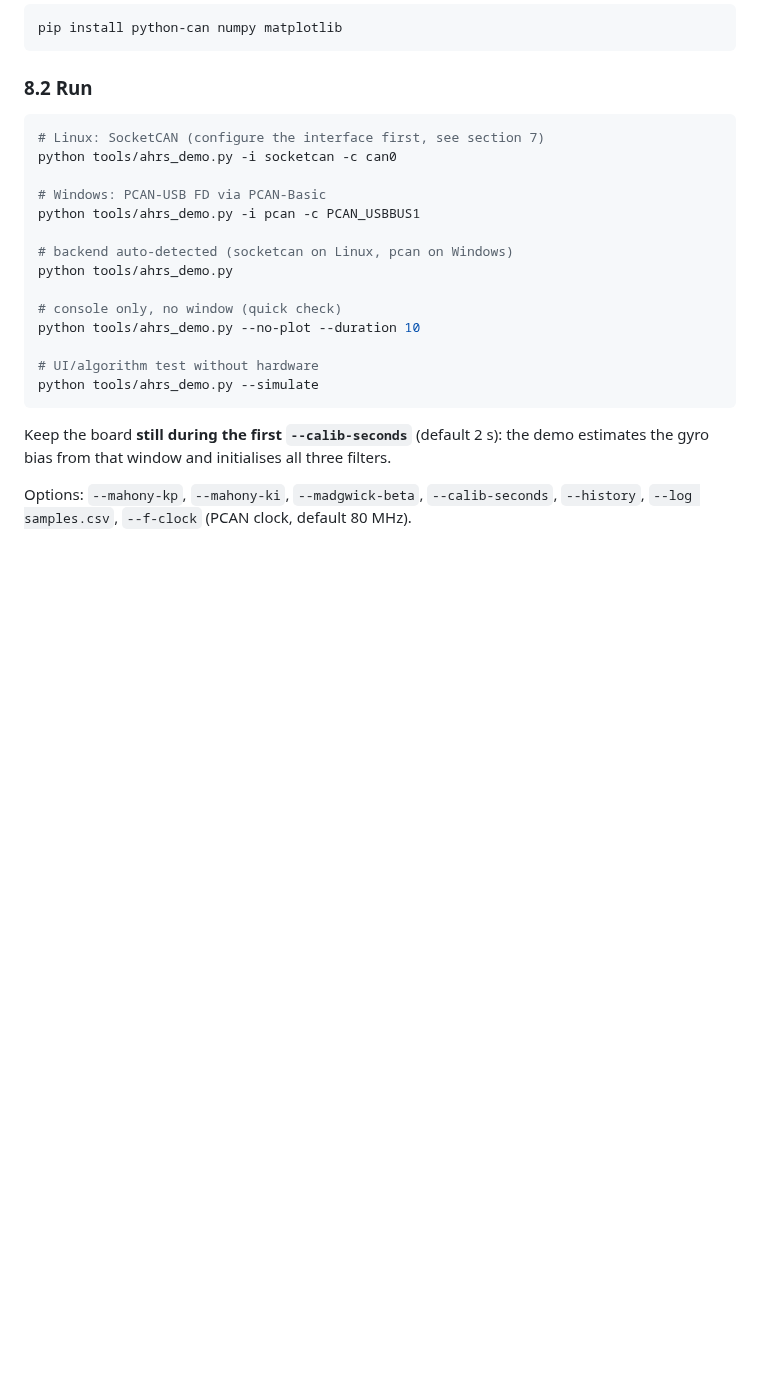
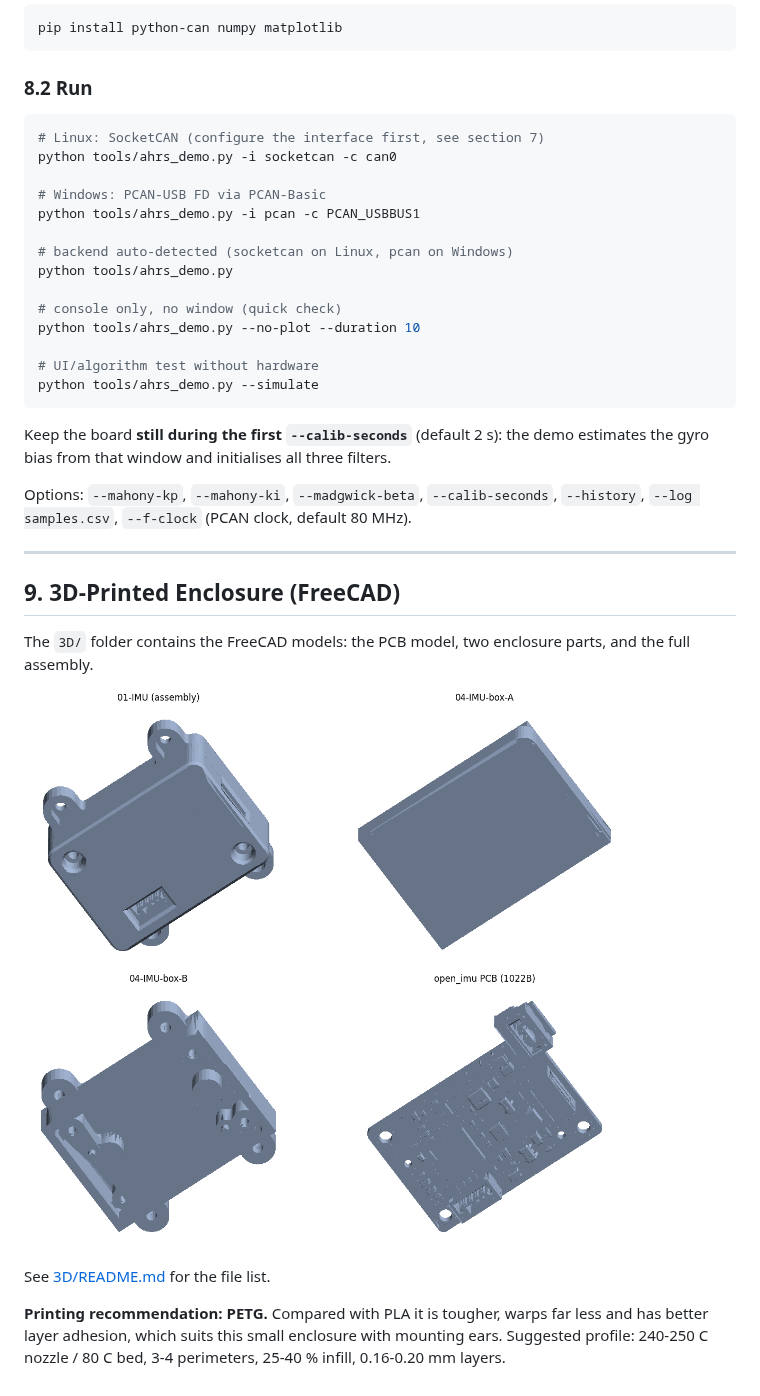
Before and after one commit to TonyInvent/OpenIMU, a Markdown page: README.md, the part around the change. Rendered like a GitHub page; pictures changed too: 3D/preview.png (added); blank space fills up the shorter version.

```diff
--- a/README.md
+++ b/README.md
@@ -370,3 +370,19 @@ demo estimates the gyro bias from that window and initialises all three filters.
 
 Options: `--mahony-kp`, `--mahony-ki`, `--madgwick-beta`, `--calib-seconds`,
 `--history`, `--log samples.csv`, `--f-clock` (PCAN clock, default 80 MHz).
+
+---
+
+## 9. 3D-Printed Enclosure (FreeCAD)
+
+The `3D/` folder contains the FreeCAD models: the PCB model, two enclosure parts,
+and the full assembly.
+
+![3D preview](3D/preview.png)
+
+See [3D/README.md](3D/README.md) for the file list.
+
+**Printing recommendation: PETG.** Compared with PLA it is tougher, warps far
+less and has better layer adhesion, which suits this small enclosure with
+mounting ears. Suggested profile: 240-250 C nozzle / 80 C bed, 3-4 perimeters,
+25-40 % infill, 0.16-0.20 mm layers.
```
Also changed, not shown: 3D/README.md (+11 -5 lines), readme_cn.md (+12 -0 lines), 3 other files.
